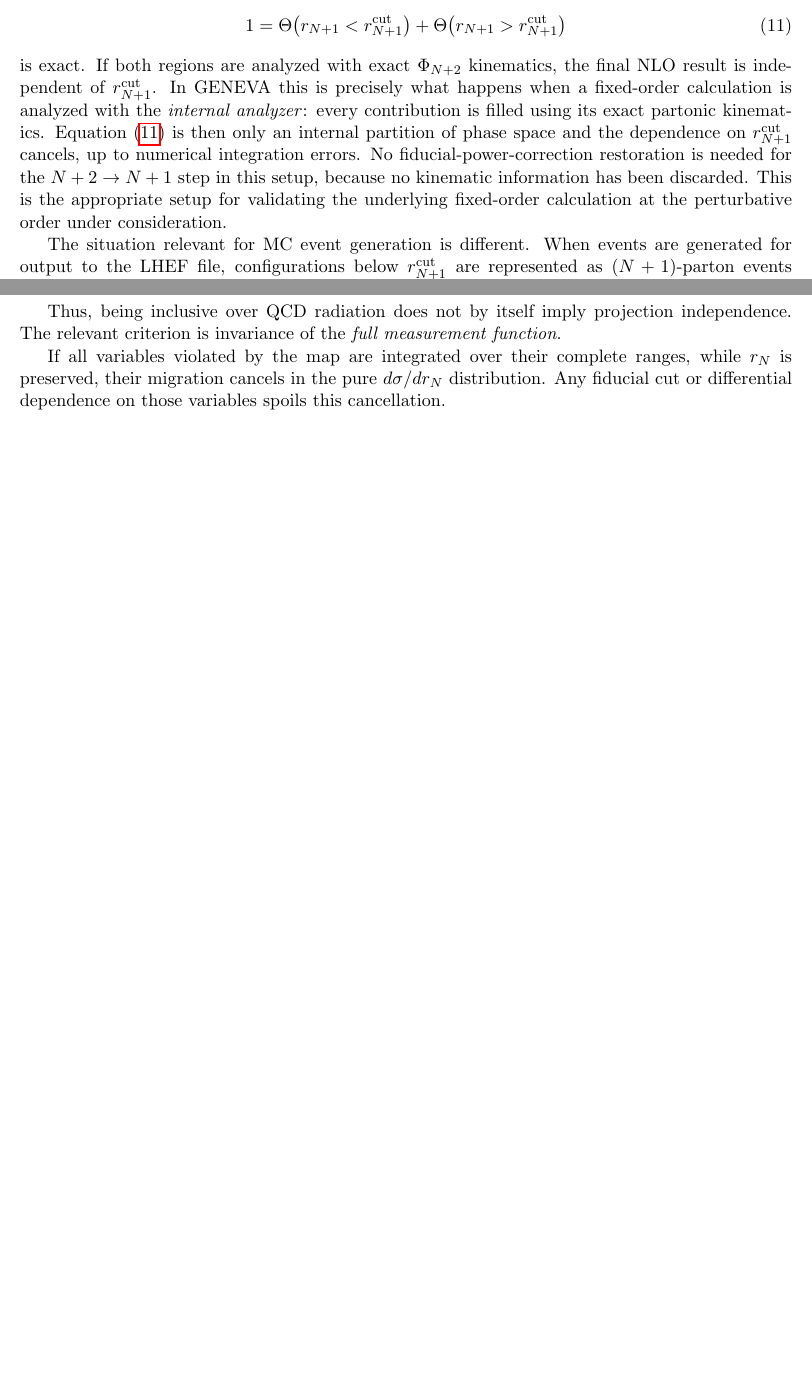
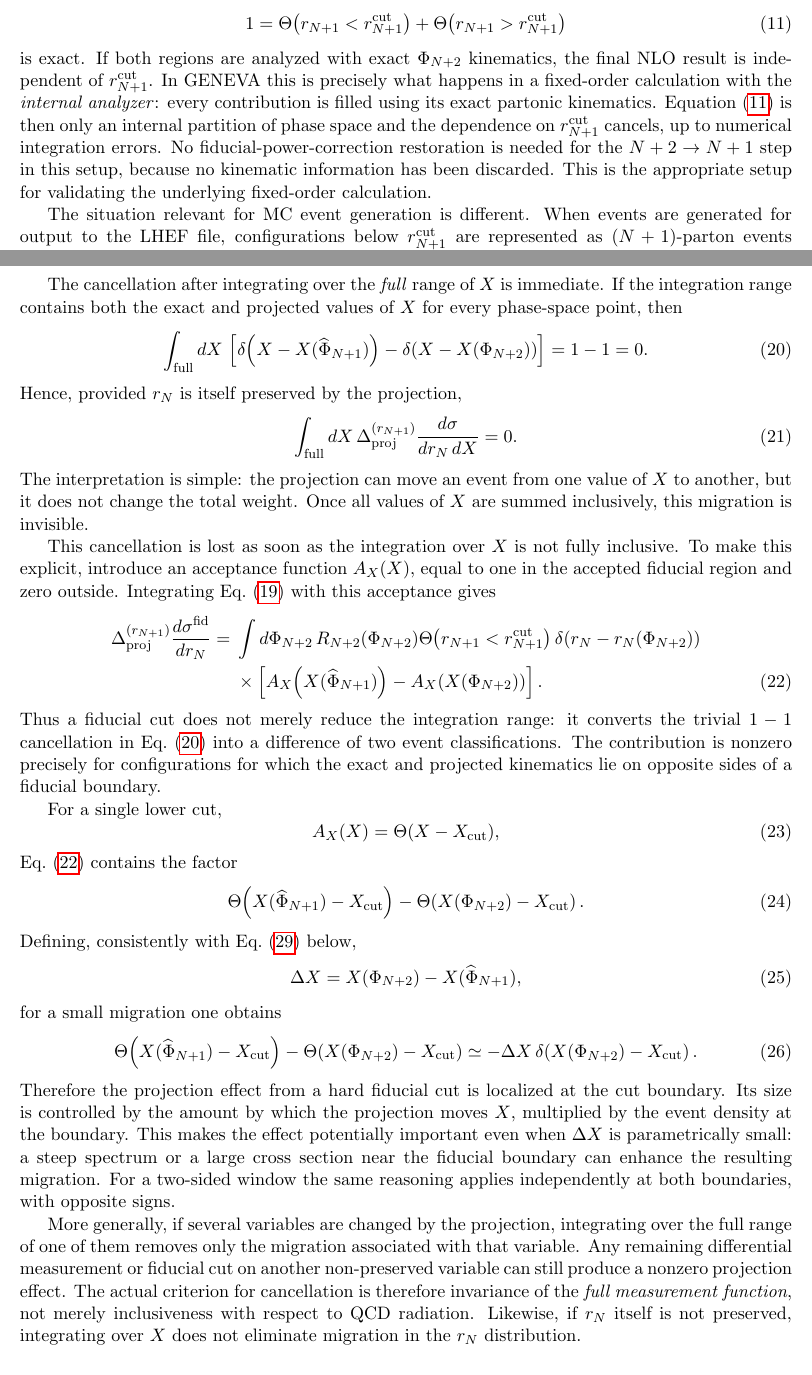
Before and after one commit to alioli/Geneva-Event-Definition, a LaTeX document (main.tex): two parts of pages 3 and 4 of 10, joined at a grey line, cut so that both start at the same text, the shorter picture padded with empty space. Compiled offline with pdfLaTeX.

Commit message:
Explain inclusive X cancellation and fiducial migration

```diff
--- a/main.tex
+++ b/main.tex
@@ -173,13 +173,12 @@ The phase-space identity
 is exact.
 If both regions are analyzed with exact \(\Ph_{N+2}\) kinematics, the final NLO result is independent of
 \(\rnp^{\cut}\).
-In GENEVA this is precisely what happens when a fixed-order calculation is analyzed with the
+In GENEVA this is precisely what happens in a fixed-order calculation with the
 \emph{internal analyzer}: every contribution is filled using its exact partonic kinematics.
 Equation~\eqref{eq:rnp-partition} is then only an internal partition of phase space and the dependence on
 \(\rnp^{\cut}\) cancels, up to numerical integration errors. No fiducial-power-correction restoration is
 needed for the \(N+2\to N+1\) step in this setup, because no kinematic information has been discarded.
-This is the appropriate setup for validating the underlying fixed-order calculation at the perturbative
-order under consideration.
+This is the appropriate setup for validating the underlying fixed-order calculation.
 
 The situation relevant for MC event generation is different. When events are generated for output to
 the LHEF file, configurations below \(\rnp^{\cut}\) are represented as \((N+1)\)-parton events rather
@@ -255,12 +254,96 @@ R_{N+2}(\Ph_{N+2})
 \label{eq:rn-x-proj}
 \end{align}
 
-Thus, being inclusive over QCD radiation does not by itself imply projection independence.
-The relevant criterion is invariance of the \emph{full measurement function}.
+The cancellation after integrating over the \emph{full} range of \(X\) is immediate. If the integration
+range contains both the exact and projected values of \(X\) for every phase-space point, then
+\begin{equation}
+\int_{\rm full} dX\,
+\left[
+\delta\!\left(X-X(\widehat\Ph_{N+1})\right)
+-
+\delta\!\left(X-X(\Ph_{N+2})\right)
+\right]
+=1-1=0.
+\label{eq:x-full-range-cancellation}
+\end{equation}
+Hence, provided \(\rn\) is itself preserved by the projection,
+\begin{equation}
+\int_{\rm full} dX\,
+\Delta_{\rm proj}^{(\rnp)}
+\frac{d\sigma}{d\rn\,dX}
+=0.
+\label{eq:x-integrated-zero}
+\end{equation}
+The interpretation is simple: the projection can move an event from one value of \(X\) to another, but
+it does not change the total weight. Once all values of \(X\) are summed inclusively, this migration is
+invisible.
 
-If all variables violated by the map are integrated over their complete ranges, while \(\rn\) is preserved,
-their migration cancels in the pure \(d\sigma/d\rn\) distribution.
-Any fiducial cut or differential dependence on those variables spoils this cancellation.
+This cancellation is lost as soon as the integration over \(X\) is not fully inclusive. To make this
+explicit, introduce an acceptance function \(A_X(X)\), equal to one in the accepted fiducial region and
+zero outside. Integrating Eq.~\eqref{eq:rn-x-proj} with this acceptance gives
+\begin{align}
+\Delta_{\rm proj}^{(\rnp)}
+\frac{d\sigma^{\rm fid}}{d\rn}
+={}&
+\int d\Ph_{N+2}\,
+R_{N+2}(\Ph_{N+2})
+\Theta\!\left(\rnp<\rnp^{\cut}\right)
+\delta\!\left(\rn-\rn(\Ph_{N+2})\right)
+\nonumber\\
+&\times
+\left[
+A_X\!\left(X(\widehat\Ph_{N+1})\right)
+-
+A_X\!\left(X(\Ph_{N+2})\right)
+\right].
+\label{eq:x-fiducial-migration}
+\end{align}
+Thus a fiducial cut does not merely reduce the integration range: it converts the trivial \(1-1\)
+cancellation in Eq.~\eqref{eq:x-full-range-cancellation} into a difference of two event classifications.
+The contribution is nonzero precisely for configurations for which the exact and projected kinematics
+lie on opposite sides of a fiducial boundary.
+
+For a single lower cut,
+\begin{equation}
+A_X(X)=\Theta(X-X_{\rm cut}),
+\label{eq:x-lower-acceptance}
+\end{equation}
+Eq.~\eqref{eq:x-fiducial-migration} contains the factor
+\begin{equation}
+\Theta\!\left(X(\widehat\Ph_{N+1})-X_{\rm cut}\right)
+-
+\Theta\!\left(X(\Ph_{N+2})-X_{\rm cut}\right).
+\label{eq:x-cut-classification-difference}
+\end{equation}
+Defining, consistently with Eq.~\eqref{eq:delta-x-higher} below,
+\begin{equation}
+\Delta X
+=
+X(\Ph_{N+2})-X(\widehat\Ph_{N+1}),
+\label{eq:delta-x-fiducial}
+\end{equation}
+for a small migration one obtains
+\begin{equation}
+\Theta\!\left(X(\widehat\Ph_{N+1})-X_{\rm cut}\right)
+-
+\Theta\!\left(X(\Ph_{N+2})-X_{\rm cut}\right)
+\simeq
+-\Delta X\,
+\delta\!\left(X(\Ph_{N+2})-X_{\rm cut}\right).
+\label{eq:x-boundary-localization}
+\end{equation}
+Therefore the projection effect from a hard fiducial cut is localized at the cut boundary. Its size is
+controlled by the amount by which the projection moves \(X\), multiplied by the event density at the
+boundary. This makes the effect potentially important even when \(\Delta X\) is parametrically small:
+a steep spectrum or a large cross section near the fiducial boundary can enhance the resulting migration.
+For a two-sided window the same reasoning applies independently at both boundaries, with opposite signs.
+
+More generally, if several variables are changed by the projection, integrating over the full range of
+one of them removes only the migration associated with that variable. Any remaining differential
+measurement or fiducial cut on another non-preserved variable can still produce a nonzero projection
+effect. The actual criterion for cancellation is therefore invariance of the \emph{full measurement
+function}, not merely inclusiveness with respect to QCD radiation. Likewise, if \(\rn\) itself is not
+preserved, integrating over \(X\) does not eliminate migration in the \(\rn\) distribution.
 
 \section{How a higher cut can contaminate a lower singular spectrum}
 
```
Also changed, not shown: main.tex (4 more changed lines).
